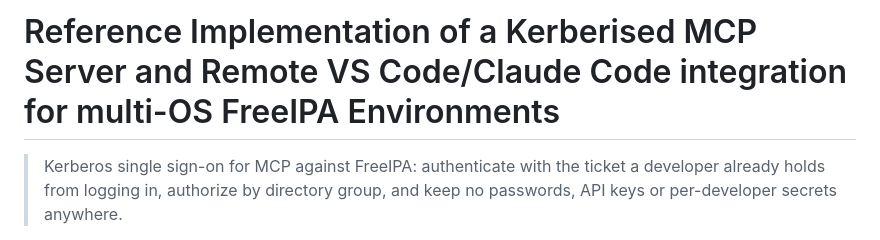
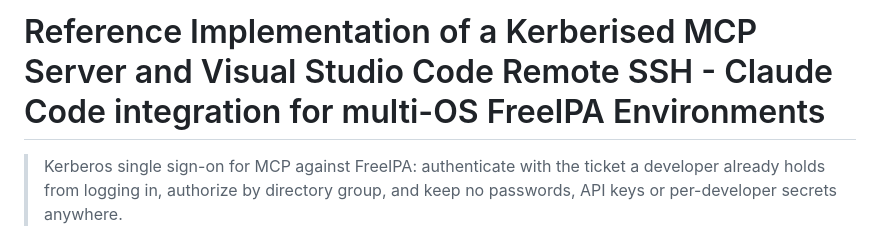
Before and after one commit to overpassconnect/mcp-krb-server, a Markdown page: README.md, the part around the change. GitHub-like rendering.

Commit message:
Update project title in README.md

```diff
--- a/README.md
+++ b/README.md
@@ -1,4 +1,4 @@
-# Reference Implementation of a Kerberised MCP Server and Remote VS Code/Claude Code integration for multi-OS FreeIPA Environments
+# Reference Implementation of a Kerberised MCP Server and Visual Studio Code Remote SSH - Claude Code integration for multi-OS FreeIPA Environments
 
 > Kerberos single sign-on for MCP against FreeIPA: authenticate with the ticket a developer already holds from logging in, authorize by directory group, and keep no passwords, API keys or per-developer secrets anywhere.
 
```
